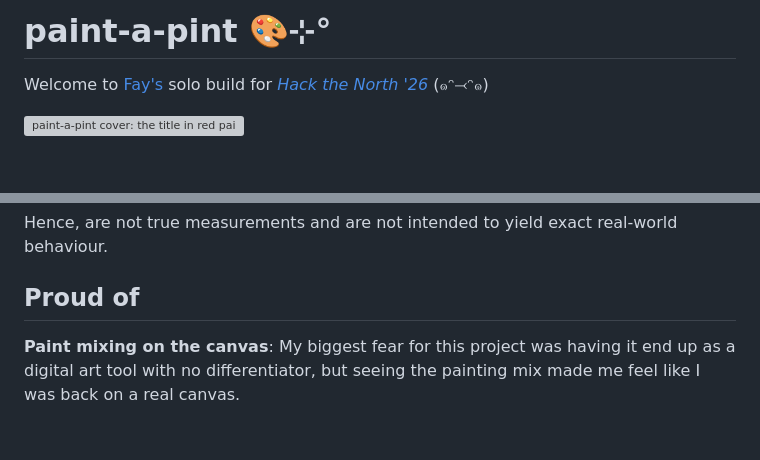
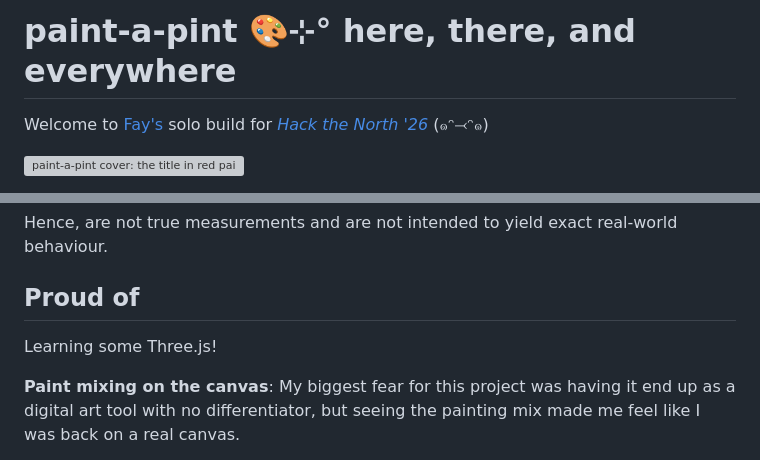
Before and after one commit to wrufay/paint-a-pint, a Markdown page: README.md, 2 parts joined by grey strips. Drawn GitHub-style; blank space fills up the shorter version; grey boxes are pictures that could not be loaded.

Commit message:
Revise README with title update and additional notes
Updated project title and added a note about learning Three.js. Revised credit section for clarity.

```diff
--- a/README.md
+++ b/README.md
@@ -1,4 +1,4 @@
-# paint-a-pint 🎨⊹°
+# paint-a-pint 🎨⊹° here, there, and everywhere
 
 Welcome to [Fay's](https://faywu.ca/) solo build for _[Hack the North '26](https://hackthenorth2026.devpost.com/)_ (๑ᵔ⤙ᵔ๑)
 
@@ -53,6 +53,8 @@ Hence, are not true measurements and are not intended to yield exact real-world
 
 ## Proud of
 
+Learning some Three.js!
+
 **Paint mixing on the canvas**: My biggest fear for this project was having it end up as a digital art tool with no differentiator, but seeing the painting mix made me feel like I was back on a real canvas.
 
 ![A painting made in paint-a-pint, shown on the overhead desk with the paint card on the left, tubes and brushes on the right, and a palette of mixed colours](docs/assets/artwork.png)
```
Also changed, not shown: other parts of README.md (+1 -1 lines).
